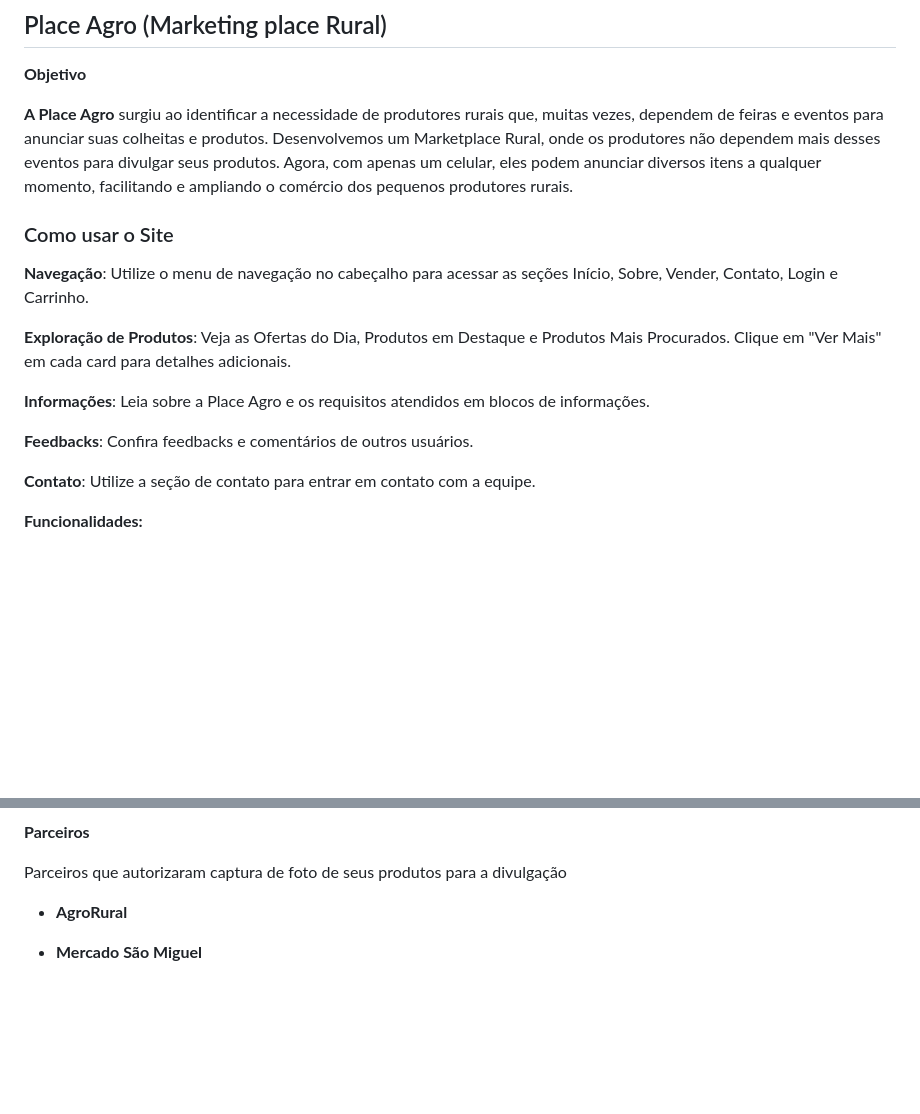
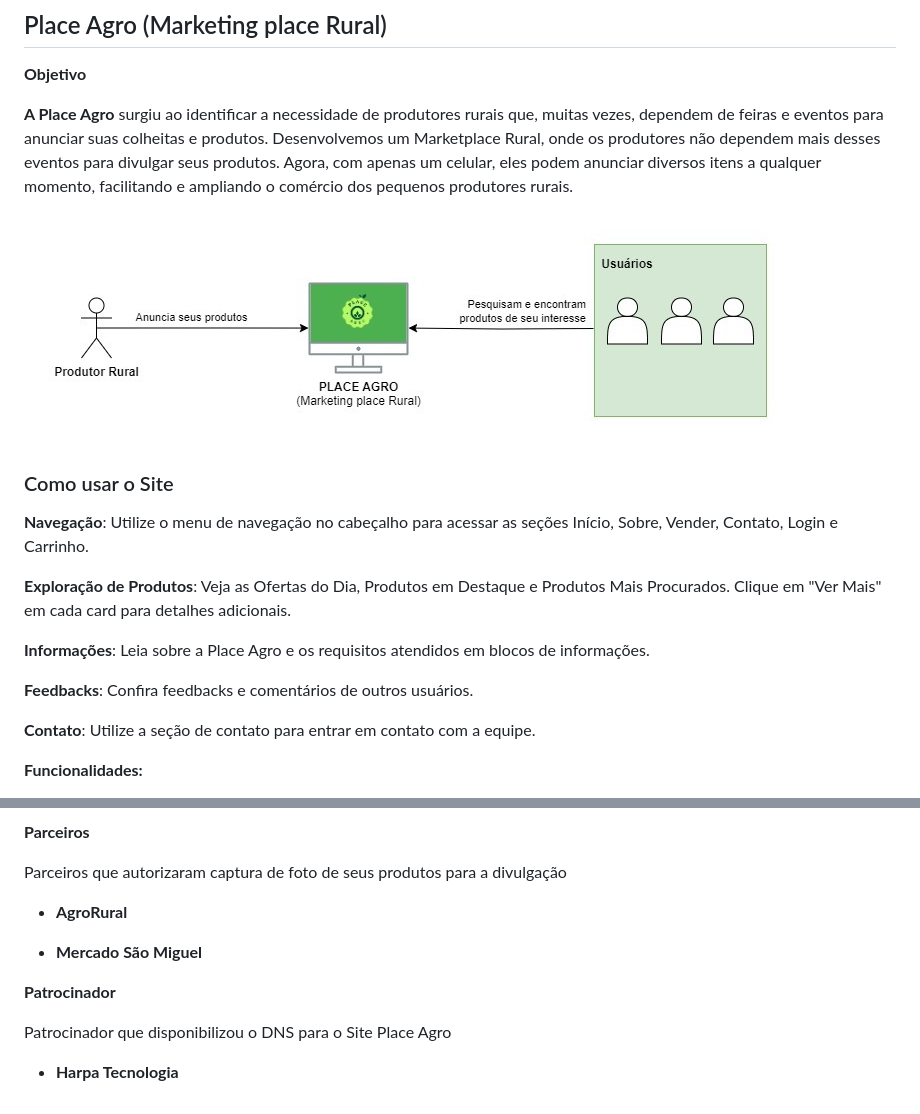
Before and after one commit to pedrocarbonera1/agrinho-rural, a Markdown page: README.md, 2 parts joined by grey strips. GitHub-like rendering; pictures changed too: image/placeagro1.jpg (added); blank space fills up the shorter version.

Commit message:
atualizacao-readme

```diff
--- a/README.md
+++ b/README.md
@@ -7,6 +7,8 @@ Pedro Henrique Carbonera - carbonerapedro50@gmail.com
 **Objetivo**
 
 **A Place Agro** surgiu ao identificar a necessidade de produtores rurais que, muitas vezes, dependem de feiras e eventos para anunciar suas colheitas e produtos. Desenvolvemos um Marketplace Rural, onde os produtores não dependem mais desses eventos para divulgar seus produtos. Agora, com apenas um celular, eles podem anunciar diversos itens a qualquer momento, facilitando e ampliando o comércio dos pequenos produtores rurais.
+
+![](image/placeagro1.jpg)
 
 ###  Como usar o Site
 
@@ -23,6 +25,7 @@ Pedro Henrique Carbonera - carbonerapedro50@gmail.com
 
 
 **Contato**: Utilize a seção de contato para entrar em contato com a equipe.
+
 
 
 **Funcionalidades:**
@@ -58,3 +61,12 @@ Parceiros que autorizaram captura de foto de seus produtos para a divulgação
 - **AgroRural**
 
 - **Mercado São Miguel**
+
+
+**Patrocinador**
+
+Patrocinador que disponibilizou o DNS para o Site Place Agro
+
+
+
+- **Harpa Tecnologia**
```
